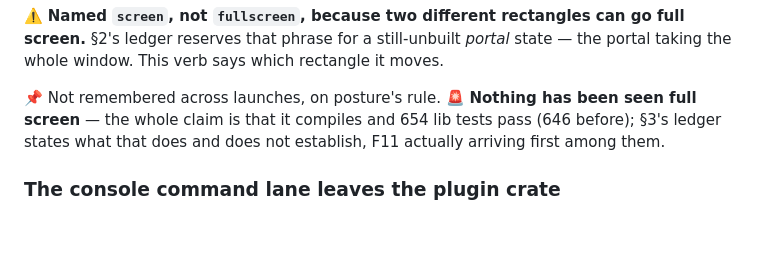
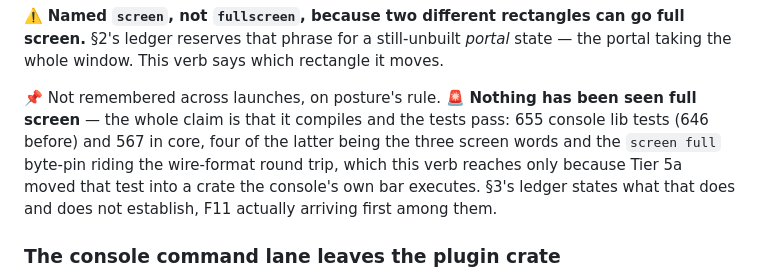
Before and after one commit to organonart/organon, a Markdown page: CHANGELOG.md, the part around the change. Drawn GitHub-style; blank space fills up the shorter version.

Commit message:
Restore the blank line the CHANGELOG merge ate, and refresh the counts
From the #77 review's one nit. It was a genuine merge artifact: `1a73775`
ended this entry with a blank line and main's Tier 5a entry has one before
it, but both sides added a `###` immediately under `## Unreleased` and the
union merge dropped one of them.

The reviewer's fix is right; one word of its framing is not, and it is worth
correcting so nobody reads this as unique to the merge. "unlike every other
entry in the file" is not so — ten other entries already sit directly under
prose with no blank line (lines 241, 340, 375, 406, 523, 553, 591, 712, 811,
895). CommonMark does not require one for an ATX heading, so all of them
render correctly and none is a defect. Those are left alone: fixing them here
would bury a six-line diff under a whitespace sweep of the whole file.

Also refreshed the entry's own numbers, which had gone stale twice over — once
when the repeat fix added a test, and once when the merge moved the wire-format
round trip into `organon-core`. It now names both crates' counts and says why
the core number moved, since "654 lib tests" alone no longer describes what
this change is verified by.

Markdown only; no code touched, so the bar is unchanged from the merge commit
(655 / 567 / clean / clean). `doc-coherence.sh` passes.

Co-Authored-By: Claude Opus 5 <noreply@anthropic.com>

```diff
--- a/CHANGELOG.md
+++ b/CHANGELOG.md
@@ -62,8 +62,12 @@ and an autorepeating `⌘1` is arguably fine.
 window. This verb says which rectangle it moves.
 
 📌 Not remembered across launches, on posture's rule. 🚨 **Nothing has been seen full screen** —
-the whole claim is that it compiles and 654 lib tests pass (646 before); §3's ledger states
-what that does and does not establish, F11 actually arriving first among them.
+the whole claim is that it compiles and the tests pass: 655 console lib tests (646 before) and
+567 in core, four of the latter being the three screen words and the `screen full` byte-pin
+riding the wire-format round trip, which this verb reaches only because Tier 5a moved that test
+into a crate the console's own bar executes. §3's ledger states what that does and does not
+establish, F11 actually arriving first among them.
+
 ### The console command lane leaves the plugin crate
 
 organon#49 Tier 5a. `ConsoleOp`, `PortalCmd`, `CameraFraming`, the word tables and the
```
